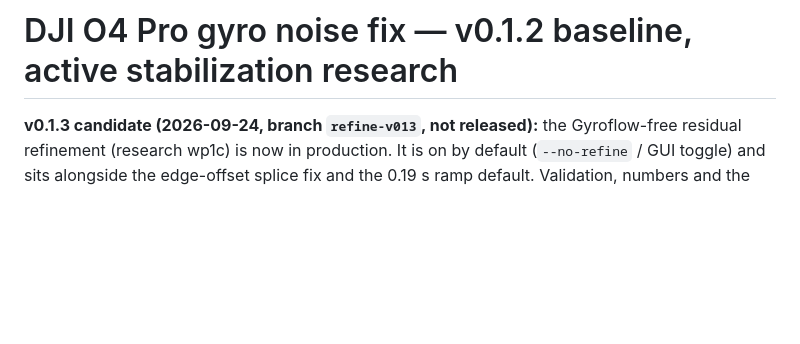
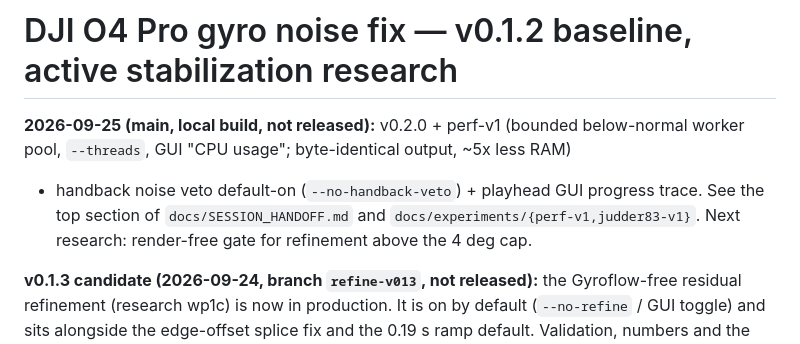
Before and after one commit to ThaumielSparrow/o4fix, a Markdown page: CLAUDE.md, the part around the change. GitHub-like rendering; blank space fills up the shorter version.

Commit message:
docs: CLAUDE.md status pointer for 2026-09-25 main

```diff
--- a/CLAUDE.md
+++ b/CLAUDE.md
@@ -1,4 +1,10 @@
 # DJI O4 Pro gyro noise fix — v0.1.2 baseline, active stabilization research
+
+**2026-09-25 (main, local build, not released):** v0.2.0 + perf-v1 (bounded
+below-normal worker pool, `--threads`, GUI "CPU usage"; byte-identical output, ~5x less RAM)
++ handback noise veto default-on (`--no-handback-veto`) + playhead GUI progress trace. See
+the top section of `docs/SESSION_HANDOFF.md` and `docs/experiments/{perf-v1,judder83-v1}`.
+Next research: render-free gate for refinement above the 4 deg cap.
 
 **v0.1.3 candidate (2026-09-24, branch `refine-v013`, not released):**
 the Gyroflow-free residual refinement (research wp1c) is now in production.
```
